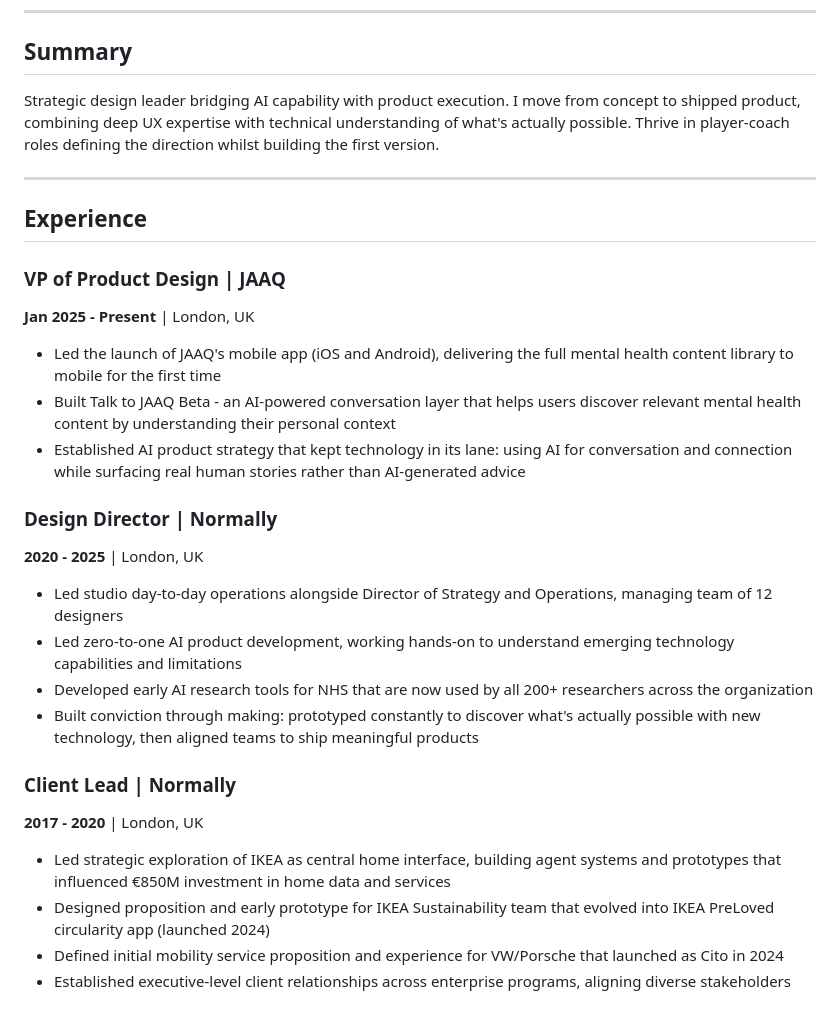
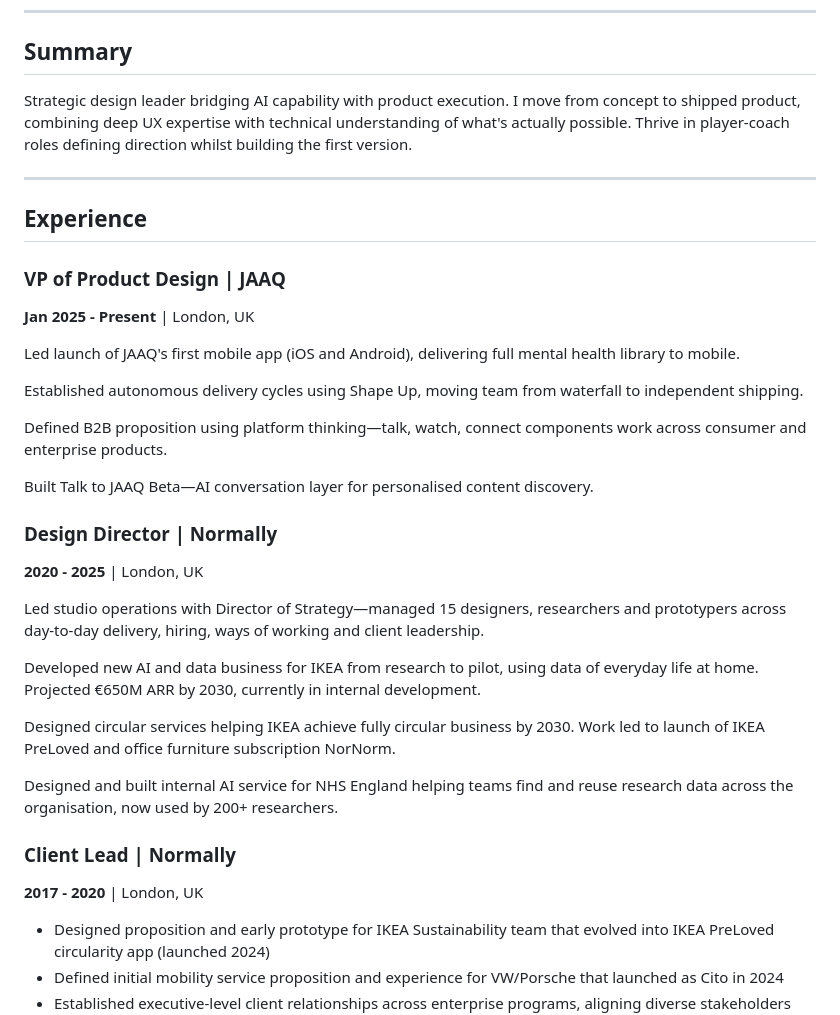
Before and after one commit to ivovos/ivOS, a Markdown page: cv/CV-Ivo-Vos.md, the part around the change. Drawn GitHub-style.

Commit message:
Update CV with expanded impact details and refined messaging
Content improvements:
- JAAQ: Added Shape Up delivery methodology, B2B platform proposition
- Design Director: Expanded IKEA impact (€650M ARR by 2030), added PreLoved and NorNorm outcomes
- Refined summary wording for clarity
- Reformatted bullets for better readability and impact

🤖 Generated with [Claude Code](https://claude.com/claude-code)

Co-Authored-By: Claude <noreply@anthropic.com>

```diff
--- a/cv/CV-Ivo-Vos.md
+++ b/cv/CV-Ivo-Vos.md
@@ -7,7 +7,7 @@
 
 ## Summary
 
-Strategic design leader bridging AI capability with product execution. I move from concept to shipped product, combining deep UX expertise with technical understanding of what's actually possible. Thrive in player-coach roles defining the direction whilst building the first version.
+Strategic design leader bridging AI capability with product execution. I move from concept to shipped product, combining deep UX expertise with technical understanding of what's actually possible. Thrive in player-coach roles defining direction whilst building the first version.
 
 ---
 
@@ -16,22 +16,28 @@ Strategic design leader bridging AI capability with product execution. I move fr
 ### VP of Product Design | JAAQ
 **Jan 2025 - Present** | London, UK
 
-- Led the launch of JAAQ's mobile app (iOS and Android), delivering the full mental health content library to mobile for the first time
-- Built Talk to JAAQ Beta - an AI-powered conversation layer that helps users discover relevant mental health content by understanding their personal context
-- Established AI product strategy that kept technology in its lane: using AI for conversation and connection while surfacing real human stories rather than AI-generated advice
+Led launch of JAAQ's first mobile app (iOS and Android), delivering full mental health library to mobile.
+
+Established autonomous delivery cycles using Shape Up, moving team from waterfall to independent shipping.
+
+Defined B2B proposition using platform thinking—talk, watch, connect components work across consumer and enterprise products.
+
+Built Talk to JAAQ Beta—AI conversation layer for personalised content discovery.
 
 ### Design Director | Normally
 **2020 - 2025** | London, UK
 
-- Led studio day-to-day operations alongside Director of Strategy and Operations, managing team of 12 designers
-- Led zero-to-one AI product development, working hands-on to understand emerging technology capabilities and limitations
-- Developed early AI research tools for NHS that are now used by all 200+ researchers across the organization
-- Built conviction through making: prototyped constantly to discover what's actually possible with new technology, then aligned teams to ship meaningful products
+Led studio operations with Director of Strategy—managed 15 designers, researchers and prototypers across day-to-day delivery, hiring, ways of working and client leadership.
+
+Developed new AI and data business for IKEA from research to pilot, using data of everyday life at home. Projected €650M ARR by 2030, currently in internal development.
+
+Designed circular services helping IKEA achieve fully circular business by 2030. Work led to launch of IKEA PreLoved and office furniture subscription NorNorm.
+
+Designed and built internal AI service for NHS England helping teams find and reuse research data across the organisation, now used by 200+ researchers.
 
 ### Client Lead | Normally
 **2017 - 2020** | London, UK
 
-- Led strategic exploration of IKEA as central home interface, building agent systems and prototypes that influenced €850M investment in home data and services
 - Designed proposition and early prototype for IKEA Sustainability team that evolved into IKEA PreLoved circularity app (launched 2024)
 - Defined initial mobility service proposition and experience for VW/Porsche that launched as Cito in 2024
 - Established executive-level client relationships across enterprise programs, aligning diverse stakeholders around strategic product roadmaps
```
